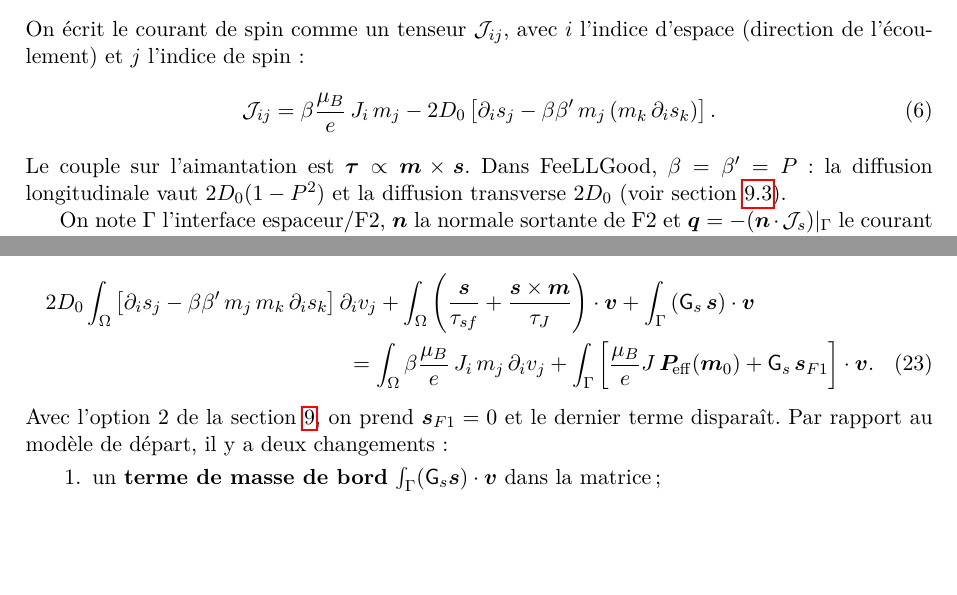
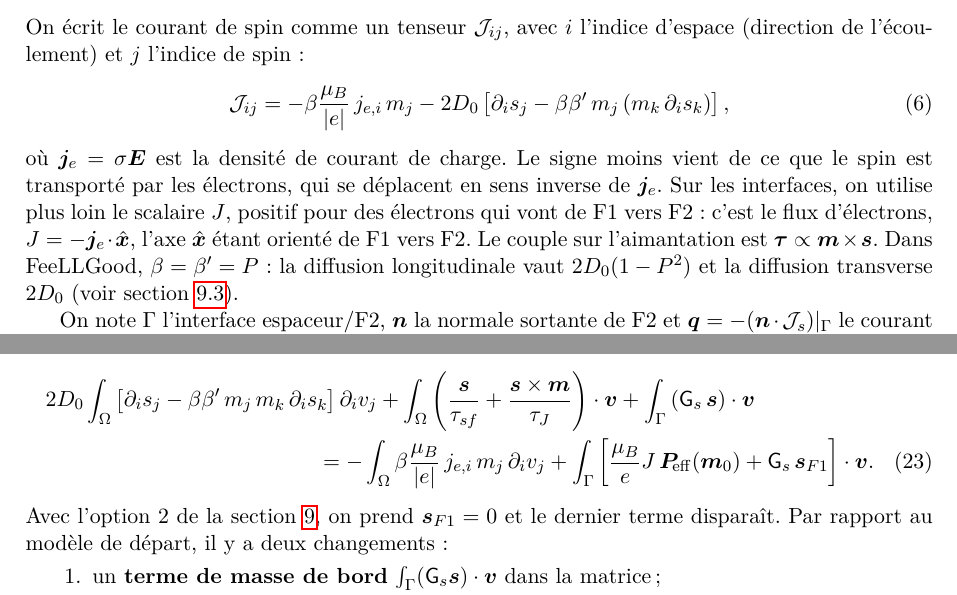
Before and after one commit to feellgood/FeeLLGood, a LaTeX document (dev-notes/slonczewski_polarisation.tex): two parts of pages 3 and 7 of 12, joined at a grey line, cut so that both start at the same text, the shorter picture padded with empty space. Compiled offline with pdfLaTeX.

Commit message:
dev-notes: sign of the polarized spin current in slonczewski_polarisation.tex
The spin current was written beta (mu_B/e) J_i m_j, J not being defined in
the bulk. With the charge current density j_e = sigma E, the spin being
carried by the electrons, which move opposite to j_e, it is
-beta (mu_B/|e|) j_e,i m_j, as in the code (right-hand side
(mu_B/e) P sigma grad V . grad a u, j_e = -sigma grad V). The scalar J of the
interfaces is the electron flux, positive for electrons flowing from F1
to F2, J = -j_e . x, which is now stated. The volume source of the weak form
is corrected accordingly.

Co-Authored-By: Claude Opus 5.5 <noreply@anthropic.com>

```diff
--- a/dev-notes/slonczewski_polarisation.tex
+++ b/dev-notes/slonczewski_polarisation.tex
@@ -155,11 +155,16 @@ de diffusion de spin de Zhang--Levy--Fert (ZLF) :
 On écrit le courant de spin comme un tenseur $\mathcal{J}_{ij}$, avec
 $i$ l'indice d'espace (direction de l'écoulement) et $j$ l'indice de spin :
 \begin{equation}
-  \mathcal{J}_{ij} = \beta\frac{\mu_B}{e}\,J_i\,m_j
-  - 2D_0\left[\partial_i s_j - \beta\beta'\,m_j\,(m_k\,\partial_i s_k)\right].
+  \mathcal{J}_{ij} = -\beta\frac{\mu_B}{|e|}\,j_{e,i}\,m_j
+  - 2D_0\left[\partial_i s_j - \beta\beta'\,m_j\,(m_k\,\partial_i s_k)\right],
   \label{eq:courant}
 \end{equation}
-Le couple sur l'aimantation est $\bm{\tau}\propto\vm\times\vs$. Dans
+où $\bm{j}_e = \sigma\bm{E}$ est la densité de courant de charge. Le signe
+moins vient de ce que le spin est transporté par les électrons, qui se
+déplacent en sens inverse de $\bm{j}_e$. Sur les interfaces, on utilise plus
+loin le scalaire $J$, positif pour des électrons qui vont de F1 vers F2 :
+c'est le flux d'électrons, $J = -\bm{j}_e\cdot\hat{\bm{x}}$, l'axe
+$\hat{\bm{x}}$ étant orienté de F1 vers F2. Le couple sur l'aimantation est $\bm{\tau}\propto\vm\times\vs$. Dans
 FeeLLGood, $\beta=\beta'=P$ : la diffusion longitudinale vaut
 $2D_0(1-P^2)$ et la diffusion transverse $2D_0$ (voir
 section~\ref{sec:F1-feellgood}).
@@ -477,7 +482,7 @@ les bords latéraux et une condition de réservoir ($\vs=0$) ou de flux nul
     + \frac{\vs\times\vm}{\tau_J}\right)\cdot\vv
   + \int_\Gamma\left(\mG_s\,\vs\right)\cdot\vv
   \\
-  = \int_\Omega\beta\frac{\mu_B}{e}\,J_i\,m_j\,\partial_i v_j
+  = -\int_\Omega\beta\frac{\mu_B}{|e|}\,j_{e,i}\,m_j\,\partial_i v_j
   + \int_\Gamma\left[\frac{\mu_B}{e}J\,\bm{P}_{\!\mathrm{eff}}(\vm_0)
     + \mG_s\,\vs_{F1}\right]\cdot\vv.
   \label{eq:faible}
```
